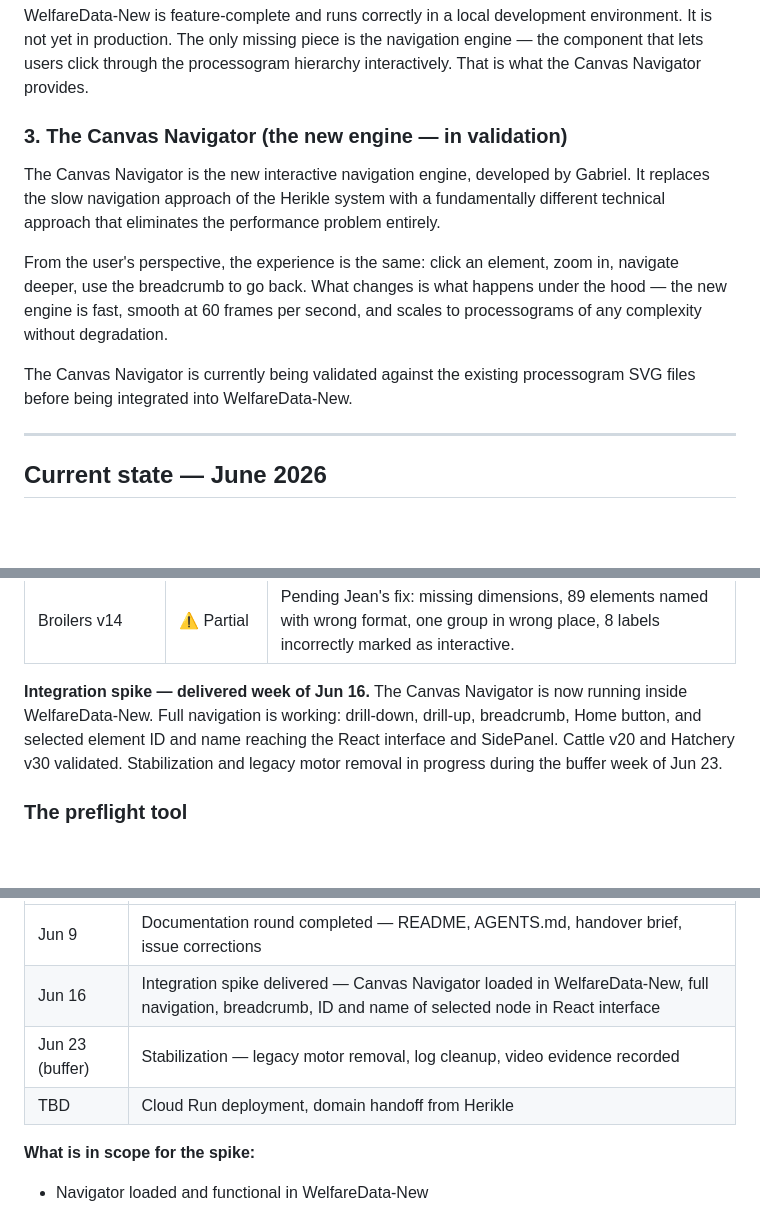
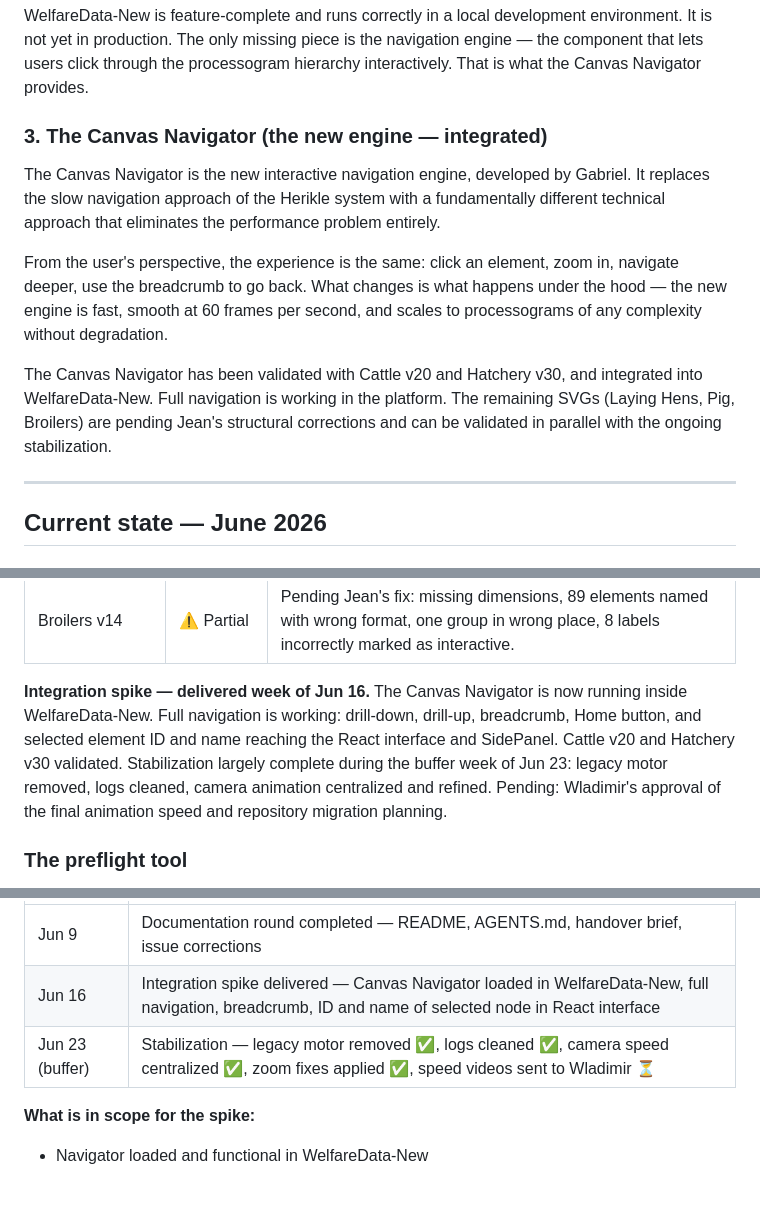
Before and after one commit to Center-for-Welfare-Metrics/welfaredata-processogram-tools, a Markdown page: docs/handover/innovation-ops-brief.md, 3 parts joined by grey strips. Drawn GitHub-style; blank space fills up the shorter version.

```diff
--- a/docs/handover/innovation-ops-brief.md
+++ b/docs/handover/innovation-ops-brief.md
@@ -85,7 +85,7 @@ environment. It is not yet in production. The only missing piece is the navigati
 engine — the component that lets users click through the processogram hierarchy
 interactively. That is what the Canvas Navigator provides.
 
-### 3. The Canvas Navigator (the new engine — in validation)
+### 3. The Canvas Navigator (the new engine — integrated)
 
 The Canvas Navigator is the new interactive navigation engine, developed by Gabriel.
 It replaces the slow navigation approach of the Herikle system with a fundamentally
@@ -96,8 +96,10 @@ navigate deeper, use the breadcrumb to go back. What changes is what happens und
 the hood — the new engine is fast, smooth at 60 frames per second, and scales to
 processograms of any complexity without degradation.
 
-The Canvas Navigator is currently being validated against the existing processogram
-SVG files before being integrated into WelfareData-New.
+The Canvas Navigator has been validated with Cattle v20 and Hatchery v30, and integrated
+into WelfareData-New. Full navigation is working in the platform. The remaining SVGs
+(Laying Hens, Pig, Broilers) are pending Jean's structural corrections and can be
+validated in parallel with the ongoing stabilization.
 
 ---
 
@@ -119,7 +121,7 @@ structural problems in their SVG files that Jean needs to fix before they can pa
 | Pig v20 | ❌ Failed | Pending Jean's fix: 271 elements named with wrong format (underscore instead of hyphen), 10 elements in wrong type, two groups with forbidden positioning. |
 | Broilers v14 | ⚠️ Partial | Pending Jean's fix: missing dimensions, 89 elements named with wrong format, one group in wrong place, 8 labels incorrectly marked as interactive. |
 
-**Integration spike — delivered week of Jun 16.** The Canvas Navigator is now running inside WelfareData-New. Full navigation is working: drill-down, drill-up, breadcrumb, Home button, and selected element ID and name reaching the React interface and SidePanel. Cattle v20 and Hatchery v30 validated. Stabilization and legacy motor removal in progress during the buffer week of Jun 23.
+**Integration spike — delivered week of Jun 16.** The Canvas Navigator is now running inside WelfareData-New. Full navigation is working: drill-down, drill-up, breadcrumb, Home button, and selected element ID and name reaching the React interface and SidePanel. Cattle v20 and Hatchery v30 validated. Stabilization largely complete during the buffer week of Jun 23: legacy motor removed, logs cleaned, camera animation centralized and refined. Pending: Wladimir's approval of the final animation speed and repository migration planning.
 
 ### The preflight tool
 
@@ -147,8 +149,7 @@ This is called the "integration spike."
 |---|---|
 | Jun 9 | Documentation round completed — README, AGENTS.md, handover brief, issue corrections | ✅ Done |
 | Jun 16 | Integration spike delivered — Canvas Navigator loaded in WelfareData-New, full navigation, breadcrumb, ID and name of selected node in React interface | ✅ Done |
-| Jun 23 (buffer) | Stabilization — legacy motor removal, log cleanup, video evidence recorded | 🔄 In progress |
-| TBD | Cloud Run deployment, domain handoff from Herikle | ⏳ Pending |
+| Jun 23 (buffer) | Stabilization — legacy motor removed ✅, logs cleaned ✅, camera speed centralized ✅, zoom fixes applied ✅, speed videos sent to Wladimir ⏳ | 🔄 Near complete |
 
 **What is in scope for the spike:**
 - Navigator loaded and functional in WelfareData-New
```
Also changed, not shown: other parts of docs/handover/innovation-ops-brief.md (+3 -3 lines), README.md (+14 -6 lines).
